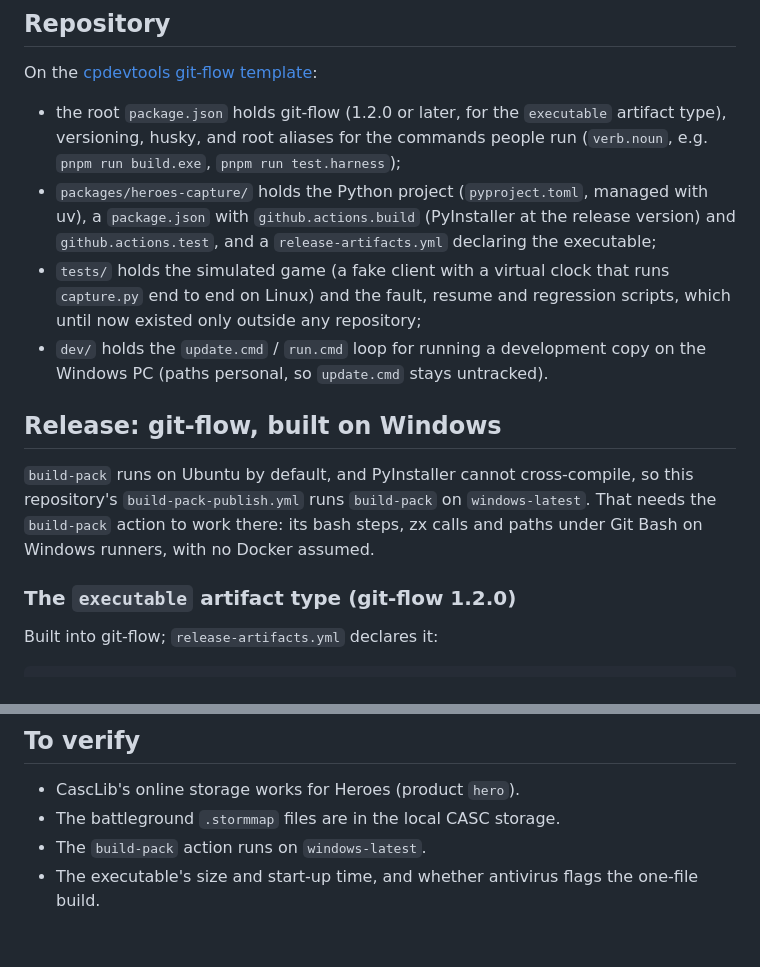
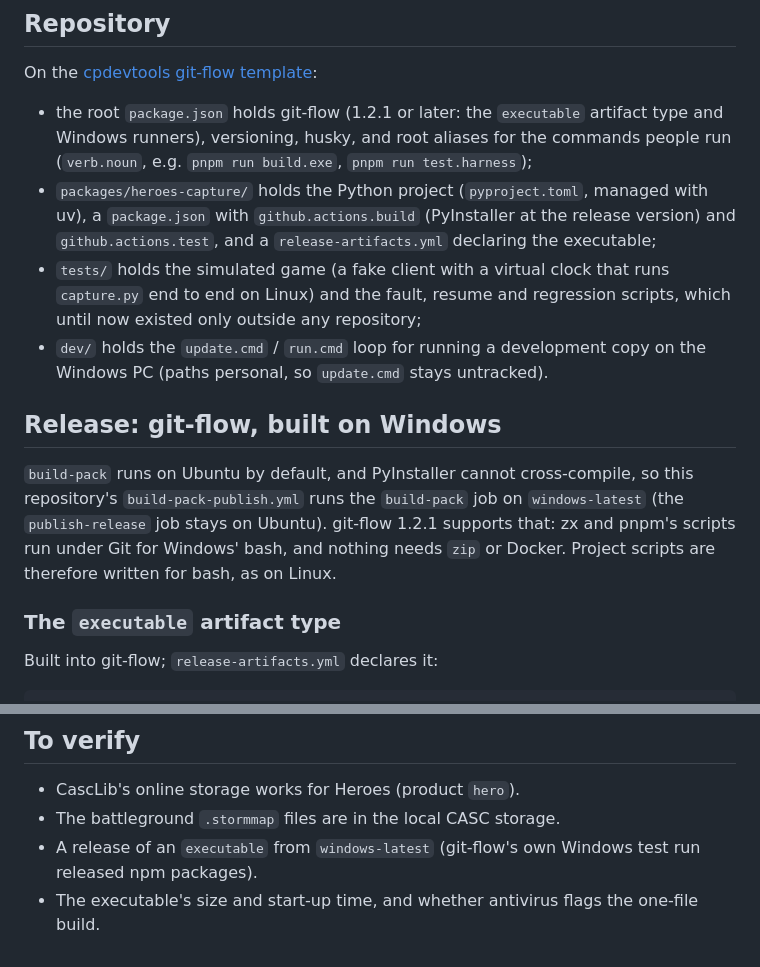
Before and after one commit to myrddraall/heroes-capture, a Markdown page: PLAN.md, 2 parts joined by grey strips. Drawn GitHub-style.

Commit message:
PLAN: git-flow 1.2.1 runs build-pack on Windows
Co-Authored-By: Claude Opus 5.5 <noreply@anthropic.com>

```diff
--- a/PLAN.md
+++ b/PLAN.md
@@ -74,9 +74,9 @@ Nothing generated is checked in: the program reads or downloads what it needs wh
 
 On the [cpdevtools git-flow template](https://github.com/cpdevtools/git-flow-template):
 
-- the root `package.json` holds git-flow (1.2.0 or later, for the `executable` artifact type),
-  versioning, husky, and root aliases for the commands people run (`verb.noun`, e.g.
-  `pnpm run build.exe`, `pnpm run test.harness`);
+- the root `package.json` holds git-flow (1.2.1 or later: the `executable` artifact type and
+  Windows runners), versioning, husky, and root aliases for the commands people run (`verb.noun`,
+  e.g. `pnpm run build.exe`, `pnpm run test.harness`);
 - `packages/heroes-capture/` holds the Python project (`pyproject.toml`, managed with uv), a
   `package.json` with `github.actions.build` (PyInstaller at the release version) and
   `github.actions.test`, and a `release-artifacts.yml` declaring the executable;
@@ -89,11 +89,12 @@ On the [cpdevtools git-flow template](https://github.com/cpdevtools/git-flow-tem
 ## Release: git-flow, built on Windows
 
 `build-pack` runs on Ubuntu by default, and PyInstaller cannot cross-compile, so this repository's
-`build-pack-publish.yml` runs `build-pack` on `windows-latest`. That needs the `build-pack` action
-to work there: its bash steps, zx calls and paths under Git Bash on Windows runners, with no
-Docker assumed.
+`build-pack-publish.yml` runs the `build-pack` job on `windows-latest` (the `publish-release` job
+stays on Ubuntu). git-flow 1.2.1 supports that: zx and pnpm's scripts run under Git for Windows'
+bash, and nothing needs `zip` or Docker. Project scripts are therefore written for bash, as on
+Linux.
 
-### The `executable` artifact type (git-flow 1.2.0)
+### The `executable` artifact type
 
 Built into git-flow; `release-artifacts.yml` declares it:
 
@@ -135,5 +136,6 @@ Proposed; the boundaries are chosen before each starts.
 
 - CascLib's online storage works for Heroes (product `hero`).
 - The battleground `.stormmap` files are in the local CASC storage.
-- The `build-pack` action runs on `windows-latest`.
+- A release of an `executable` from `windows-latest` (git-flow's own Windows test run released npm
+  packages).
 - The executable's size and start-up time, and whether antivirus flags the one-file build.
```
